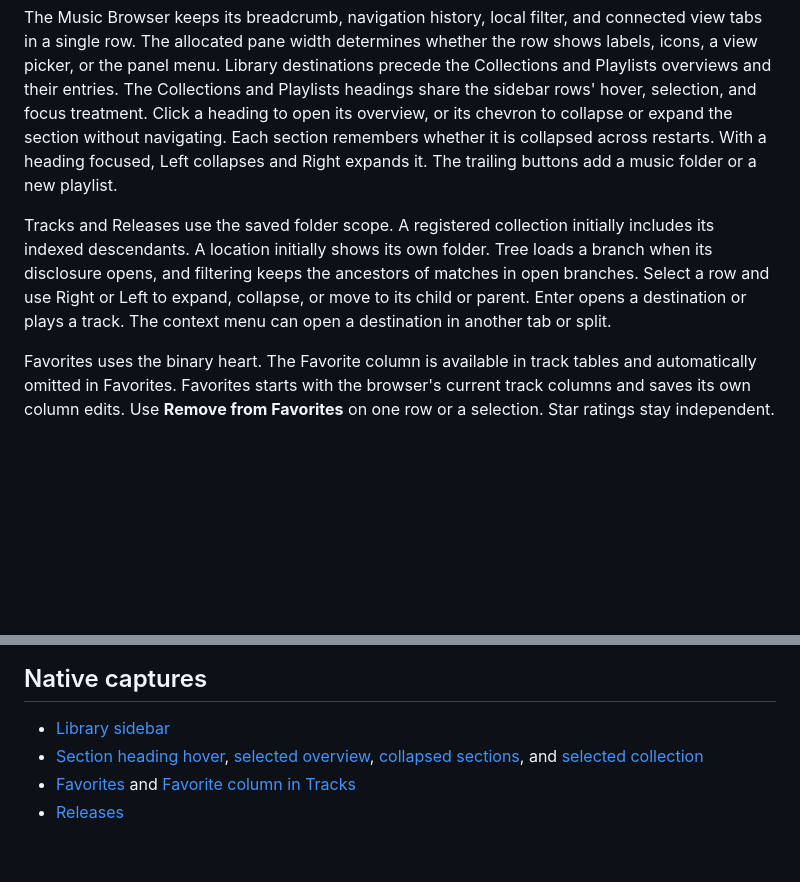
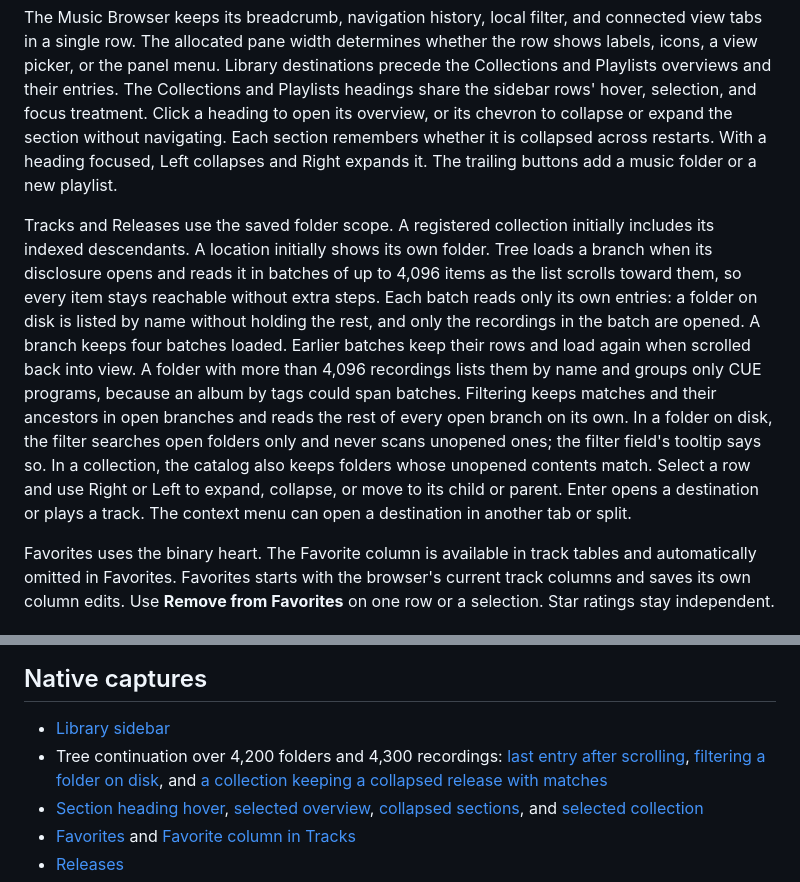
Before and after one commit to maikeleckelboom/disqro, a Markdown page: docs/unified-music-browser.md, 2 parts joined by grey strips. Rendered like a GitHub page; blank space fills up the shorter version.

```diff
--- a/docs/unified-music-browser.md
+++ b/docs/unified-music-browser.md
@@ -2,7 +2,7 @@
 
 The Music Browser keeps its breadcrumb, navigation history, local filter, and connected view tabs in a single row. The allocated pane width determines whether the row shows labels, icons, a view picker, or the panel menu. Library destinations precede the Collections and Playlists overviews and their entries. The Collections and Playlists headings share the sidebar rows' hover, selection, and focus treatment. Click a heading to open its overview, or its chevron to collapse or expand the section without navigating. Each section remembers whether it is collapsed across restarts. With a heading focused, Left collapses and Right expands it. The trailing buttons add a music folder or a new playlist.
 
-Tracks and Releases use the saved folder scope. A registered collection initially includes its indexed descendants. A location initially shows its own folder. Tree loads a branch when its disclosure opens, and filtering keeps the ancestors of matches in open branches. Select a row and use Right or Left to expand, collapse, or move to its child or parent. Enter opens a destination or plays a track. The context menu can open a destination in another tab or split.
+Tracks and Releases use the saved folder scope. A registered collection initially includes its indexed descendants. A location initially shows its own folder. Tree loads a branch when its disclosure opens and reads it in batches of up to 4,096 items as the list scrolls toward them, so every item stays reachable without extra steps. Each batch reads only its own entries: a folder on disk is listed by name without holding the rest, and only the recordings in the batch are opened. A branch keeps four batches loaded. Earlier batches keep their rows and load again when scrolled back into view. A folder with more than 4,096 recordings lists them by name and groups only CUE programs, because an album by tags could span batches. Filtering keeps matches and their ancestors in open branches and reads the rest of every open branch on its own. In a folder on disk, the filter searches open folders only and never scans unopened ones; the filter field's tooltip says so. In a collection, the catalog also keeps folders whose unopened contents match. Select a row and use Right or Left to expand, collapse, or move to its child or parent. Enter opens a destination or plays a track. The context menu can open a destination in another tab or split.
 
 Favorites uses the binary heart. The Favorite column is available in track tables and automatically omitted in Favorites. Favorites starts with the browser's current track columns and saves its own column edits. Use **Remove from Favorites** on one row or a selection. Star ratings stay independent.
 
@@ -24,6 +24,7 @@ The native fixture used a 20-chapter CUE with one FLAC image, a second disc with
 ## Native captures
 
 - [Library sidebar](evidence/unified-music-browser/library-sidebar.png)
+- Tree continuation over 4,200 folders and 4,300 recordings: [last entry after scrolling](evidence/unified-music-browser/tree-last-entry.png), [filtering a folder on disk](evidence/unified-music-browser/tree-physical-filter.png), and [a collection keeping a collapsed release with matches](evidence/unified-music-browser/tree-indexed-filter.png)
 - [Section heading hover](evidence/unified-music-browser/sidebar-heading-hover.png), [selected overview](evidence/unified-music-browser/sidebar-overview.png), [collapsed sections](evidence/unified-music-browser/sidebar-collapsed.png), and [selected collection](evidence/unified-music-browser/sidebar-child.png)
 - [Favorites](evidence/unified-music-browser/favorites.png) and [Favorite column in Tracks](evidence/unified-music-browser/favorite-header.png)
 - [Releases](evidence/unified-music-browser/releases.png)
```
Also changed, not shown: docs/evidence/unified-music-browser/tree-indexed-filter.png (added), docs/evidence/unified-music-browser/tree-last-entry.png (added), docs/evidence/unified-music-browser/tree-physical-filter.png (added), 8 other files.
